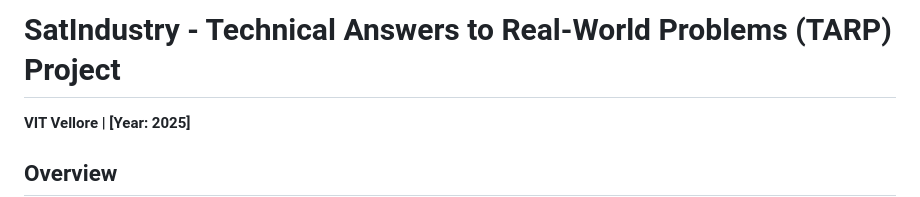
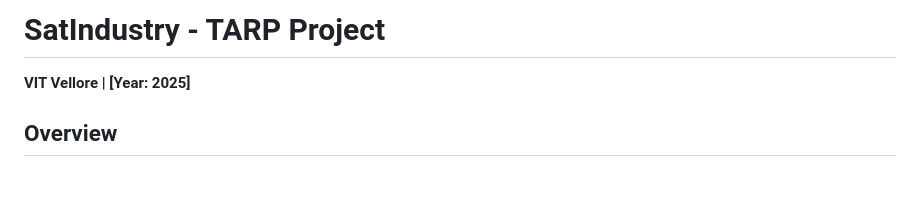
Before and after one commit to tarush10000/SatIndustry, a Markdown page: README.md, the part around one of its changes. Drawn GitHub-style; blank space fills up the shorter version.

```diff
--- a/README.md
+++ b/README.md
@@ -1,4 +1,4 @@
-# SatIndustry - Technical Answers to Real-World Problems (TARP) Project
+# SatIndustry - TARP Project
 
 **VIT Vellore | [Year: 2025]**
 
```
Also changed, not shown: other parts of README.md (+2 -0 lines).
